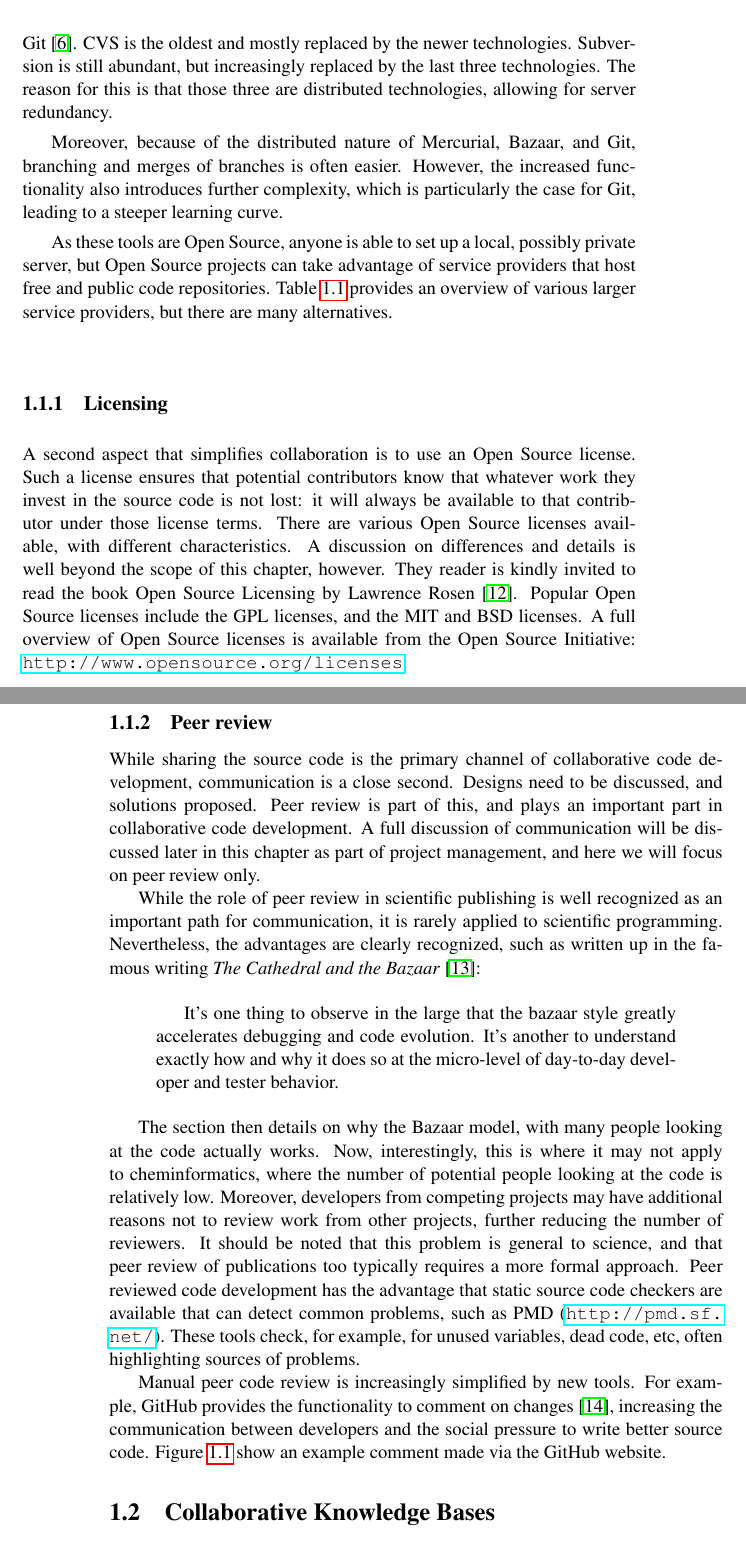
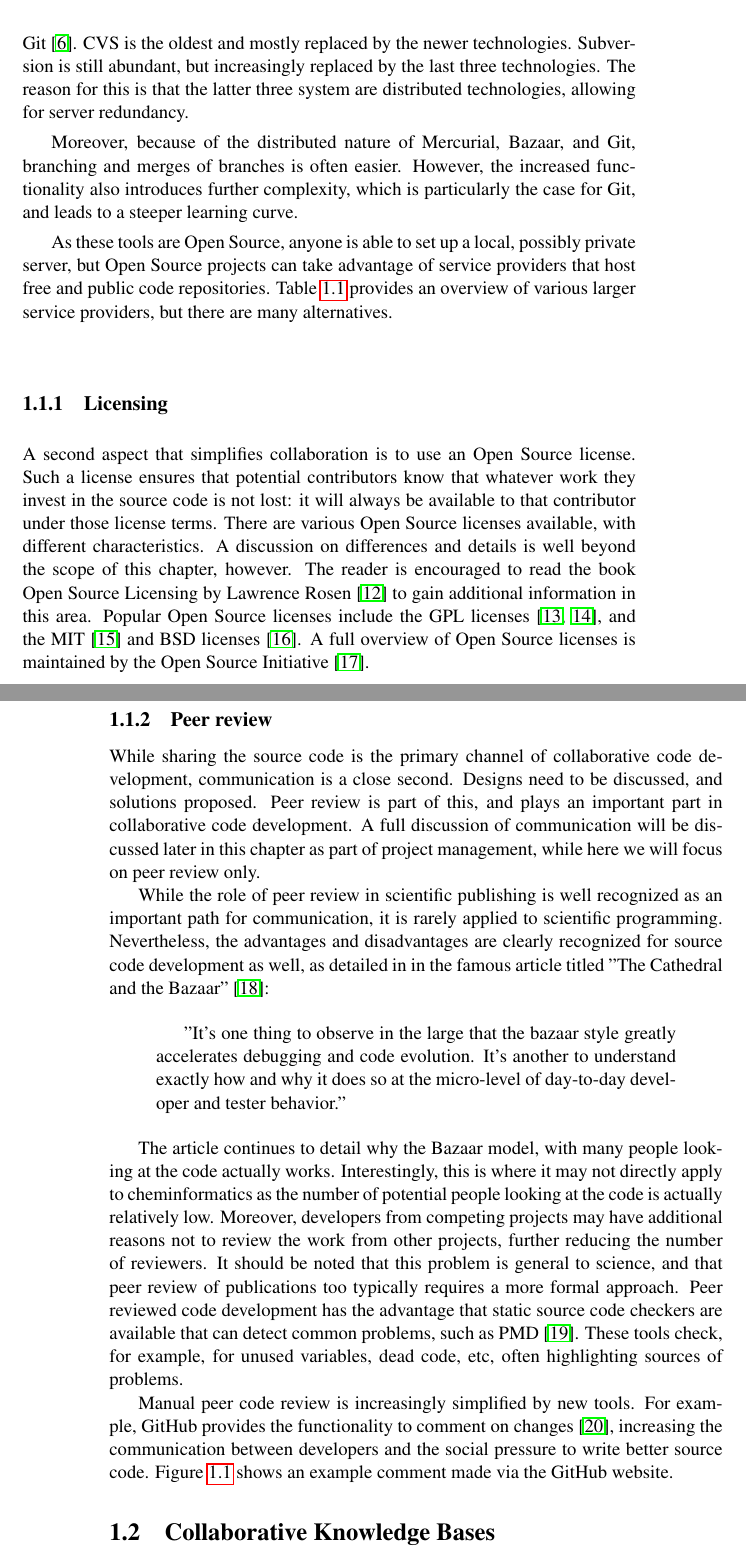
Before and after one commit to egonw/collaborative.cheminformatics, a LaTeX thesis (chapter.tex): two parts of pages 3 and 4 of 24, joined at a grey line, cut so that both start at the same text. Compiled offline with pdfLaTeX.

Commit message:
Second 1.5 page of comments from Antony

```diff
--- a/chapter.tex
+++ b/chapter.tex
@@ -102,12 +102,12 @@ open source repository technologies available, including the Concurrent Versions
 Bazaar~\cite{url:bazaar}, and Git~\cite{url:git}. CVS is the oldest and mostly replaced
 by the newer technologies. Subversion is still abundant, but increasingly
 replaced by the last three technologies. The reason for this is that
-those three are distributed technologies, allowing for server redundancy.
+the latter three system are distributed technologies, allowing for server redundancy.
 
 Moreover, because of the distributed nature of Mercurial, Bazaar, and Git,
 branching and merges of branches is often easier. However, the increased
 functionality also introduces further complexity, which is particularly
-the case for Git, leading to a steeper learning curve.
+the case for Git, and leads to a steeper learning curve.
 
 As these tools are Open Source, anyone is able to set up a local,
 possibly private server, but
@@ -144,12 +144,13 @@ contributor under those license terms.
 There are various Open Source licenses available, with
 different characteristics. A discussion on differences and
 details is well beyond the scope of this chapter, however.
-They reader is kindly invited to read the book
-Open Source Licensing by Lawrence Rosen~\cite{Rosen2004}.
+The reader is encouraged to read the book
+Open Source Licensing by Lawrence Rosen~\cite{Rosen2004}
+to gain additional information in this area.
 Popular Open Source licenses include the GPL
-licenses, and the MIT and BSD licenses. A full overview of Open
-Source licenses is available from the Open Source Initiative:
-\url{http://www.opensource.org/licenses}.
+licenses~\cite{url:license:lgpl,url:license:gpl}, and
+the MIT~\cite{url:license:mit} and BSD licenses~\cite{url:license:bsd}. A full overview of Open
+Source licenses is maintained by the Open Source Initiative~\cite{url:osi}.
 
 \subsection{Peer review}
 
@@ -159,34 +160,35 @@ need to be discussed, and solutions proposed. Peer review
 is part of this, and plays an important part in collaborative
 code development. A full discussion of communication
 will be discussed later in this chapter as part of project
-management, and here we will focus on peer review only.
+management, while here we will focus on peer review only.
 
 While the role of peer review in scientific publishing is
 well recognized as an important path for communication, it is rarely
 applied to scientific programming. Nevertheless, the
-advantages are clearly recognized, such as written up
-in the famous writing \textit{The Cathedral and the Bazaar}~\cite{Raymond2001}:
+advantages and disadvantages are clearly recognized for source
+code development as well, as detailed in
+in the famous article titled "The Cathedral and the Bazaar"~\cite{Raymond2001}:
 
 \begin{quotation}
-It's one thing to observe in the large that the bazaar style
+"It's one thing to observe in the large that the bazaar style
 greatly accelerates debugging and code evolution. It's
 another to understand exactly how and why it does so at the
-micro-level of day-to-day developer and tester behavior.
+micro-level of day-to-day developer and tester behavior."
 \end{quotation}
 
-The section then details on why the Bazaar model, with many
-people looking at the code actually works. Now, interestingly,
-this is where it may not apply to cheminformatics, where
-the number of potential people looking at the code is
+The article continues to detail why the Bazaar model, with many
+people looking at the code actually works. Interestingly,
+this is where it may not directly apply to cheminformatics as
+the number of potential people looking at the code is actually
 relatively low. Moreover, developers from competing projects
-may have additional reasons not to review work from other
+may have additional reasons not to review the work from other
 projects, further reducing the number of reviewers.
 It should be noted that this problem is general to science,
 and that peer review of publications too typically requires
 a more formal approach. Peer reviewed code development
 has the advantage
 that static source code checkers are available that can
-detect common problems, such as PMD (\url{http://pmd.sf.net/}).
+detect common problems, such as PMD~\cite{url:pmd}.
 These tools check, for example, for unused variables, dead
 code, etc, often highlighting sources of problems.
 
@@ -195,7 +197,7 @@ tools. For example, GitHub provides the functionality to
 comment on changes~\cite{Chemblaics201005CodeReview},
 increasing the communication between developers and the
 social pressure to write better source code.
-Figure~\ref{fig:githubCodereview} show an example comment
+Figure~\ref{fig:githubCodereview} shows an example comment
 made via the GitHub website.
 
 \begin{figure}[bt]
```
Also changed, not shown: chapter.bib (+32 -0 lines), chapter.tex (4 more changed lines).
